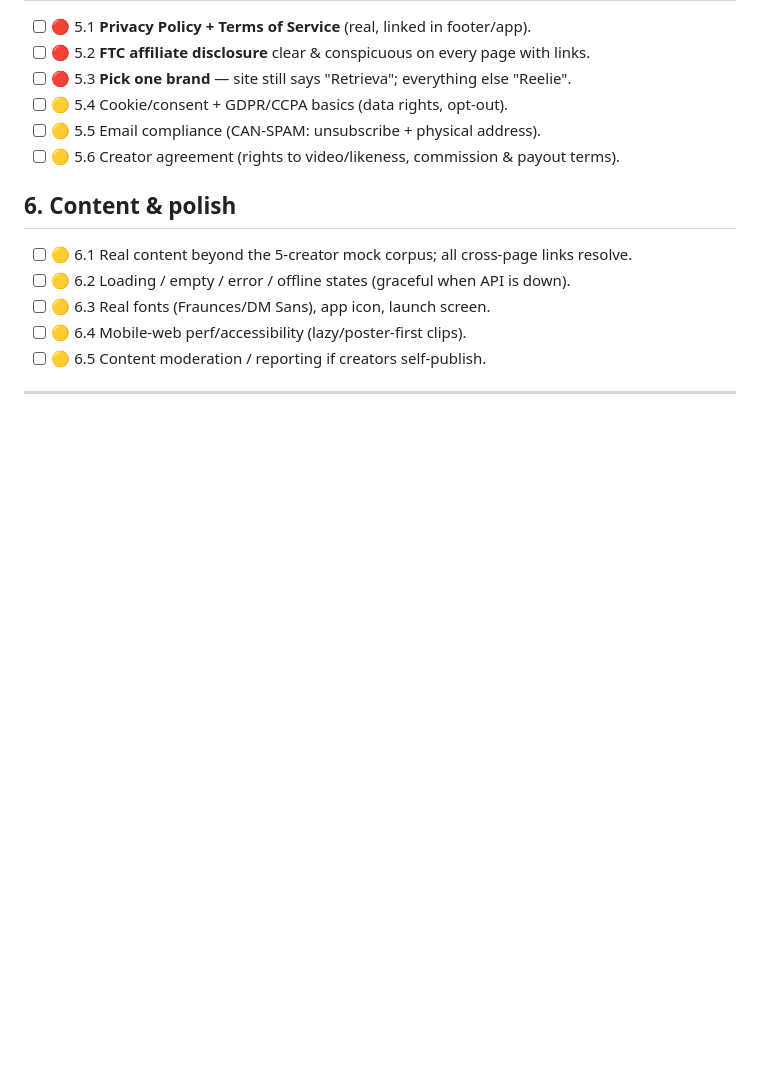
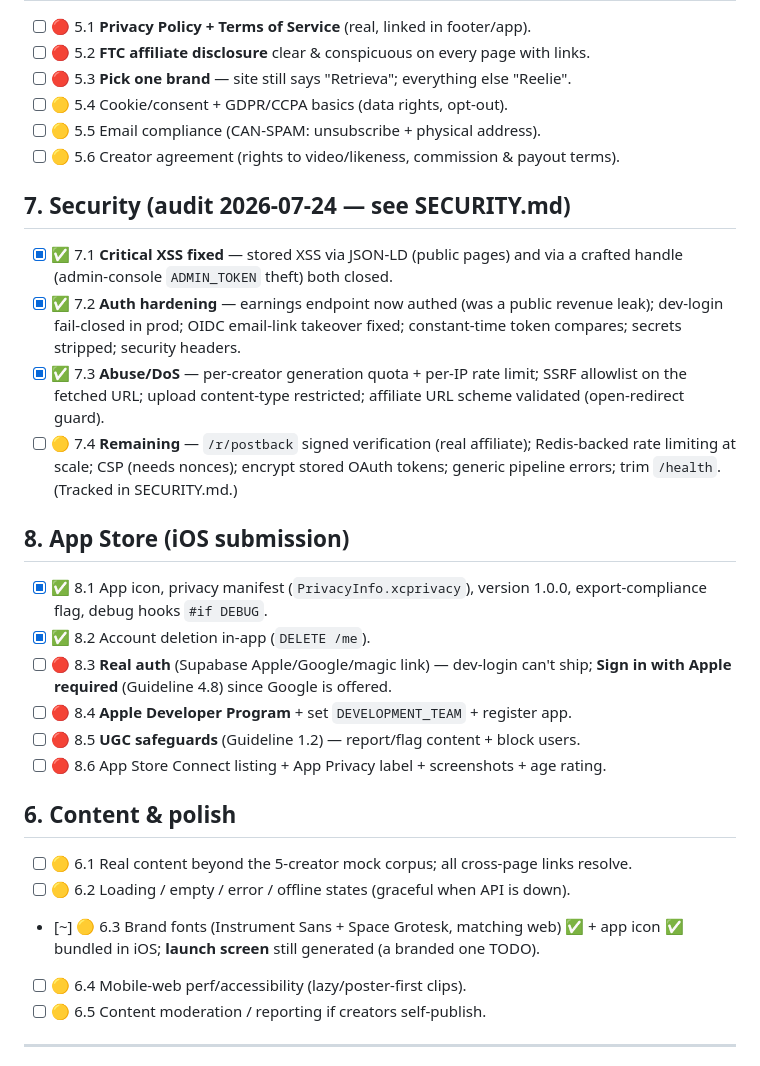
Before and after one commit to reeliedev/reelie, a Markdown page: LAUNCH_CHECKLIST.md, the part around the change. Drawn GitHub-style; blank space fills up the shorter version.

Commit message:
docs: SECURITY.md (audit record) + launch checklist security/App Store sections
Co-Authored-By: Claude Opus 4.8 (1M context) <noreply@anthropic.com>

```diff
--- a/LAUNCH_CHECKLIST.md
+++ b/LAUNCH_CHECKLIST.md
@@ -79,10 +79,34 @@ Legend: 🔴 blocker · 🟡 soon-after · ✅ done · 🚧 in progress
 - [ ] 🟡 5.5 Email compliance (CAN-SPAM: unsubscribe + physical address).
 - [ ] 🟡 5.6 Creator agreement (rights to video/likeness, commission & payout terms).
 
+## 7. Security (audit 2026-07-24 — see SECURITY.md)
+- [x] ✅ 7.1 **Critical XSS fixed** — stored XSS via JSON-LD (public pages) and via
+      a crafted handle (admin-console `ADMIN_TOKEN` theft) both closed.
+- [x] ✅ 7.2 **Auth hardening** — earnings endpoint now authed (was a public
+      revenue leak); dev-login fail-closed in prod; OIDC email-link takeover fixed;
+      constant-time token compares; secrets stripped; security headers.
+- [x] ✅ 7.3 **Abuse/DoS** — per-creator generation quota + per-IP rate limit;
+      SSRF allowlist on the fetched URL; upload content-type restricted; affiliate
+      URL scheme validated (open-redirect guard).
+- [ ] 🟡 7.4 **Remaining** — `/r/postback` signed verification (real affiliate);
+      Redis-backed rate limiting at scale; CSP (needs nonces); encrypt stored OAuth
+      tokens; generic pipeline errors; trim `/health`. (Tracked in SECURITY.md.)
+
+## 8. App Store (iOS submission)
+- [x] ✅ 8.1 App icon, privacy manifest (`PrivacyInfo.xcprivacy`), version 1.0.0,
+      export-compliance flag, debug hooks `#if DEBUG`.
+- [x] ✅ 8.2 Account deletion in-app (`DELETE /me`).
+- [ ] 🔴 8.3 **Real auth** (Supabase Apple/Google/magic link) — dev-login can't ship;
+      **Sign in with Apple required** (Guideline 4.8) since Google is offered.
+- [ ] 🔴 8.4 **Apple Developer Program** + set `DEVELOPMENT_TEAM` + register app.
+- [ ] 🔴 8.5 **UGC safeguards** (Guideline 1.2) — report/flag content + block users.
+- [ ] 🔴 8.6 App Store Connect listing + App Privacy label + screenshots + age rating.
+
 ## 6. Content & polish
 - [ ] 🟡 6.1 Real content beyond the 5-creator mock corpus; all cross-page links resolve.
 - [ ] 🟡 6.2 Loading / empty / error / offline states (graceful when API is down).
-- [ ] 🟡 6.3 Real fonts (Fraunces/DM Sans), app icon, launch screen.
+- [~] 🟡 6.3 Brand fonts (Instrument Sans + Space Grotesk, matching web) ✅ +
+      app icon ✅ bundled in iOS; **launch screen** still generated (a branded one TODO).
 - [ ] 🟡 6.4 Mobile-web perf/accessibility (lazy/poster-first clips).
 - [ ] 🟡 6.5 Content moderation / reporting if creators self-publish.
 
```
Also changed, not shown: SECURITY.md (added, +75 -0 lines).
